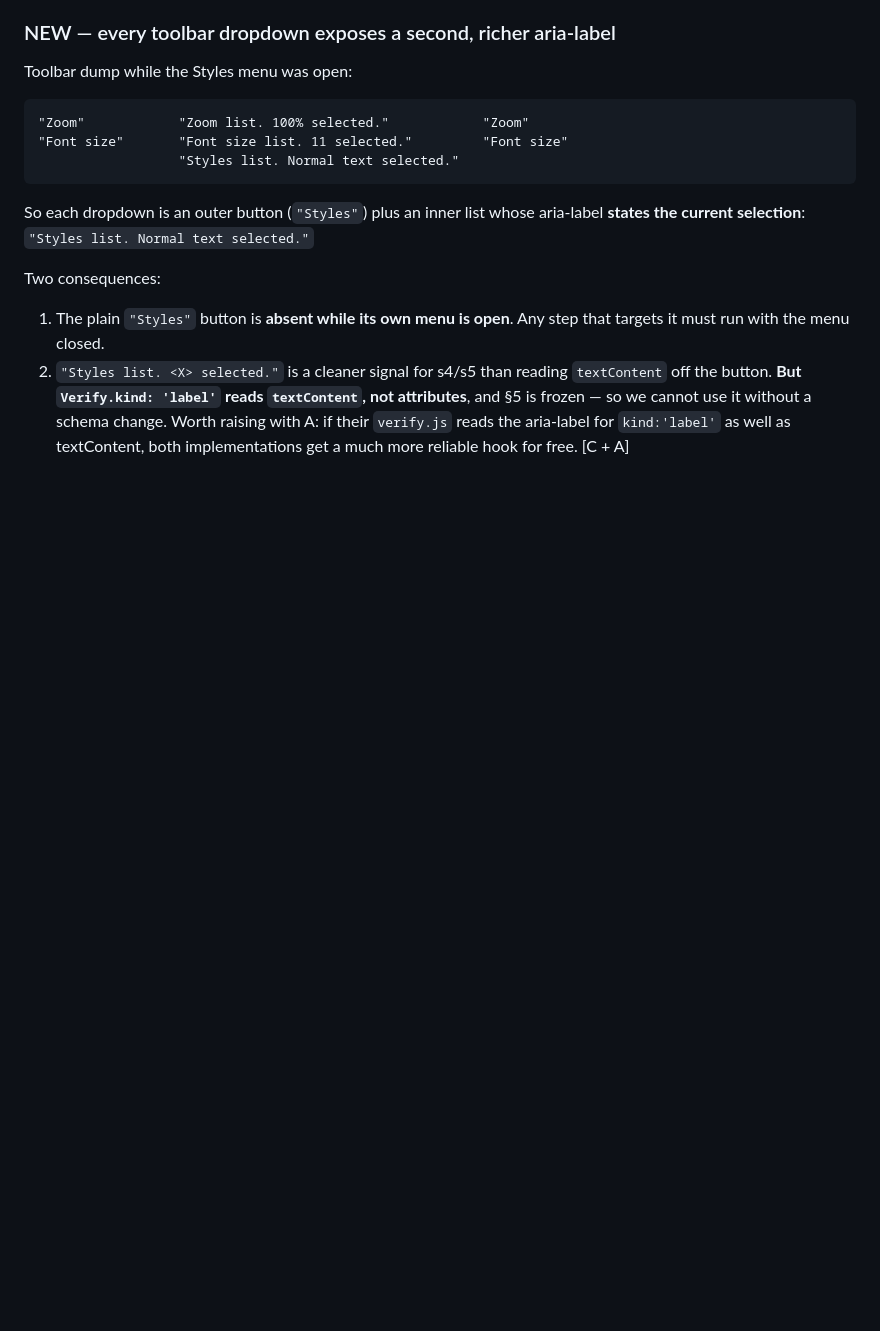
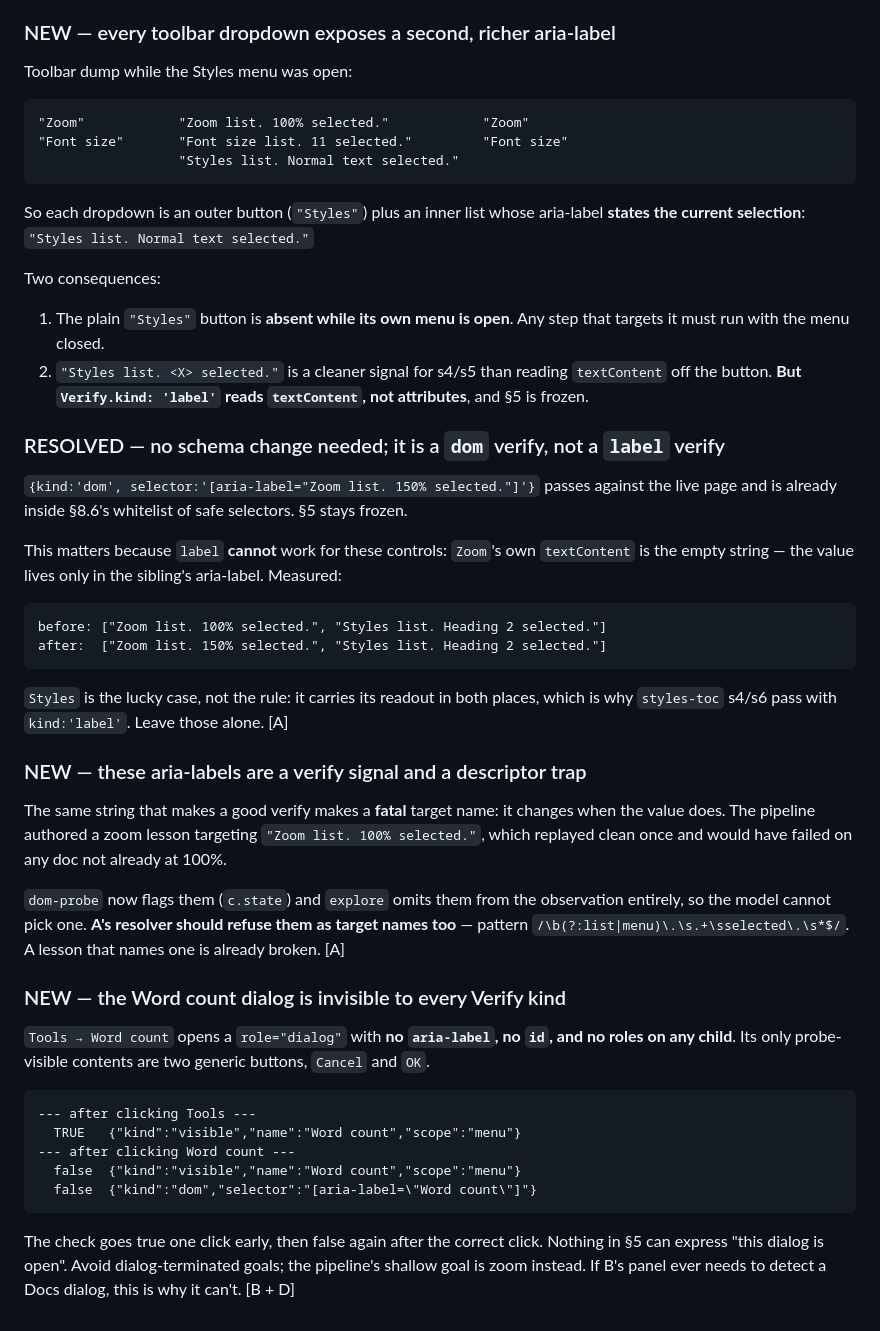
Before and after one commit to jazzy1818/zombie, a Markdown page: pipeline/findings-c.md, the part around the change. Drawn GitHub-style; blank space fills up the shorter version.

Commit message:
Record what T9 found, for A, B and D
The open question about toolbar aria-labels has an answer that does not need a
schema change: it is a dom verify, not a label verify, and the selector is
already whitelisted by 8.6.

Two new items. The same aria-label that makes a good verify makes a fatal target
name, so A's resolver should refuse it. And the Word count dialog cannot be
detected by any Verify kind at all, which B will hit if the panel ever needs to
know a Docs dialog is open.

Co-Authored-By: Claude Opus 5 <noreply@anthropic.com>

````diff
--- a/pipeline/findings-c.md
+++ b/pipeline/findings-c.md
@@ -109,6 +109,49 @@ Two consequences:
    targets it must run with the menu closed.
 2. `"Styles list. <X> selected."` is a cleaner signal for s4/s5 than reading `textContent`
    off the button. **But `Verify.kind: 'label'` reads `textContent`, not attributes**, and
-   §5 is frozen — so we cannot use it without a schema change. Worth raising with A: if
-   their `verify.js` reads the aria-label for `kind:'label'` as well as textContent, both
-   implementations get a much more reliable hook for free. [C + A]
+   §5 is frozen.
+
+### RESOLVED — no schema change needed; it is a `dom` verify, not a `label` verify
+
+`{kind:'dom', selector:'[aria-label="Zoom list. 150% selected."]'}` passes against the live
+page and is already inside §8.6's whitelist of safe selectors. §5 stays frozen.
+
+This matters because `label` **cannot** work for these controls: `Zoom`'s own `textContent`
+is the empty string — the value lives only in the sibling's aria-label. Measured:
+
+```
+before: ["Zoom list. 100% selected.", "Styles list. Heading 2 selected."]
+after:  ["Zoom list. 150% selected.", "Styles list. Heading 2 selected."]
+```
+
+`Styles` is the lucky case, not the rule: it carries its readout in both places, which is
+why `styles-toc` s4/s6 pass with `kind:'label'`. Leave those alone. [A]
+
+### NEW — these aria-labels are a verify signal and a descriptor trap
+
+The same string that makes a good verify makes a **fatal** target name: it changes when the
+value does. The pipeline authored a zoom lesson targeting `"Zoom list. 100% selected."`,
+which replayed clean once and would have failed on any doc not already at 100%.
+
+`dom-probe` now flags them (`c.state`) and `explore` omits them from the observation
+entirely, so the model cannot pick one. **A's resolver should refuse them as target names
+too** — pattern `/\b(?:list|menu)\.\s.+\sselected\.\s*$/`. A lesson that names one is
+already broken. [A]
+
+### NEW — the Word count dialog is invisible to every Verify kind
+
+`Tools → Word count` opens a `role="dialog"` with **no `aria-label`, no `id`, and no roles
+on any child**. Its only probe-visible contents are two generic buttons, `Cancel` and `OK`.
+
+```
+--- after clicking Tools ---
+  TRUE   {"kind":"visible","name":"Word count","scope":"menu"}
+--- after clicking Word count ---
+  false  {"kind":"visible","name":"Word count","scope":"menu"}
+  false  {"kind":"dom","selector":"[aria-label=\"Word count\"]"}
+```
+
+The check goes true one click early, then false again after the correct click. Nothing in
+§5 can express "this dialog is open". Avoid dialog-terminated goals; the pipeline's shallow
+goal is zoom instead. If B's panel ever needs to detect a Docs dialog, this is why it
+can't. [B + D]
````
